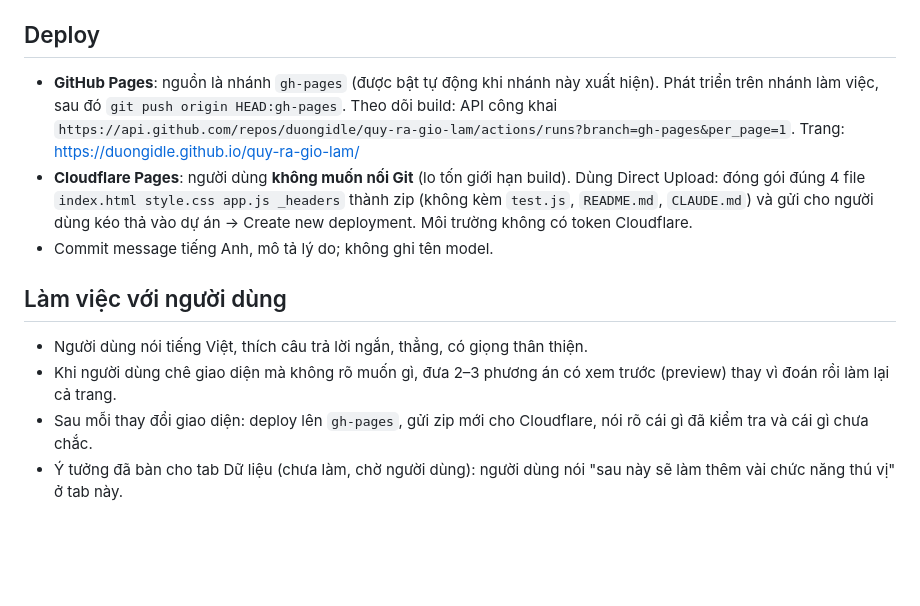
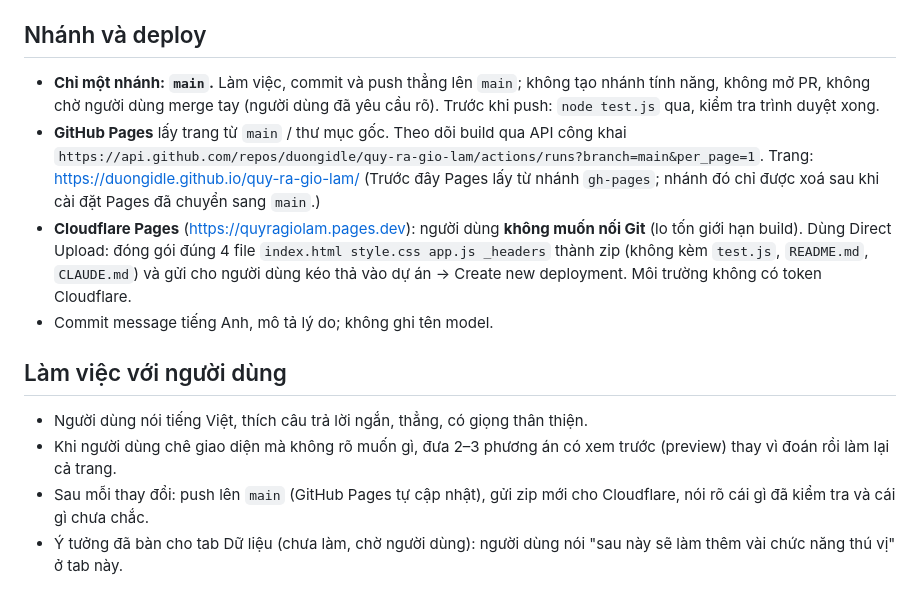
Before and after one commit to duongidle/quy-ra-gio-lam, a Markdown page: CLAUDE.md, the part around the change. Rendered like a GitHub page; blank space fills up the shorter version.

Commit message:
Document single-branch workflow on main
Co-Authored-By: Claude Opus 5.5 <noreply@anthropic.com>
Claude-Session: https://claude.ai/code/session_01A4w9jHvfotXA1cEWkC7aM1

```diff
--- a/CLAUDE.md
+++ b/CLAUDE.md
@@ -169,20 +169,22 @@ Người dùng đã đổi ý nhiều lần; trạng thái hiện tại là kế
    - Chụp ảnh và **tự nhìn** trước khi báo xong; ảnh chụp ngay sau khi bấm có thể dính hiệu ứng chuyển (0,15–0,3s), chờ ~400ms.
 3. Đọc lại diff, tăng `?v=`, rồi mới commit.
 
-## Deploy
+## Nhánh và deploy
 
-- **GitHub Pages**: nguồn là nhánh `gh-pages` (được bật tự động khi nhánh này xuất hiện). Phát triển trên nhánh làm việc,
-  sau đó `git push origin HEAD:gh-pages`. Theo dõi build: API công khai
-  `https://api.github.com/repos/duongidle/quy-ra-gio-lam/actions/runs?branch=gh-pages&per_page=1`.
+- **Chỉ một nhánh: `main`.** Làm việc, commit và push thẳng lên `main`; không tạo nhánh tính năng, không mở PR,
+  không chờ người dùng merge tay (người dùng đã yêu cầu rõ). Trước khi push: `node test.js` qua, kiểm tra trình duyệt xong.
+- **GitHub Pages** lấy trang từ `main` / thư mục gốc. Theo dõi build qua API công khai
+  `https://api.github.com/repos/duongidle/quy-ra-gio-lam/actions/runs?branch=main&per_page=1`.
   Trang: https://duongidle.github.io/quy-ra-gio-lam/
-- **Cloudflare Pages**: người dùng **không muốn nối Git** (lo tốn giới hạn build). Dùng Direct Upload: đóng gói đúng 4 file
-  `index.html style.css app.js _headers` thành zip (không kèm `test.js`, `README.md`, `CLAUDE.md`) và gửi cho người dùng
-  kéo thả vào dự án → Create new deployment. Môi trường không có token Cloudflare.
+  (Trước đây Pages lấy từ nhánh `gh-pages`; nhánh đó chỉ được xoá sau khi cài đặt Pages đã chuyển sang `main`.)
+- **Cloudflare Pages** (https://quyragiolam.pages.dev): người dùng **không muốn nối Git** (lo tốn giới hạn build).
+  Dùng Direct Upload: đóng gói đúng 4 file `index.html style.css app.js _headers` thành zip (không kèm `test.js`,
+  `README.md`, `CLAUDE.md`) và gửi cho người dùng kéo thả vào dự án → Create new deployment. Môi trường không có token Cloudflare.
 - Commit message tiếng Anh, mô tả lý do; không ghi tên model.
 
 ## Làm việc với người dùng
 
 - Người dùng nói tiếng Việt, thích câu trả lời ngắn, thẳng, có giọng thân thiện.
 - Khi người dùng chê giao diện mà không rõ muốn gì, đưa 2–3 phương án có xem trước (preview) thay vì đoán rồi làm lại cả trang.
-- Sau mỗi thay đổi giao diện: deploy lên `gh-pages`, gửi zip mới cho Cloudflare, nói rõ cái gì đã kiểm tra và cái gì chưa chắc.
+- Sau mỗi thay đổi: push lên `main` (GitHub Pages tự cập nhật), gửi zip mới cho Cloudflare, nói rõ cái gì đã kiểm tra và cái gì chưa chắc.
 - Ý tưởng đã bàn cho tab Dữ liệu (chưa làm, chờ người dùng): người dùng nói "sau này sẽ làm thêm vài chức năng thú vị" ở tab này.
```
